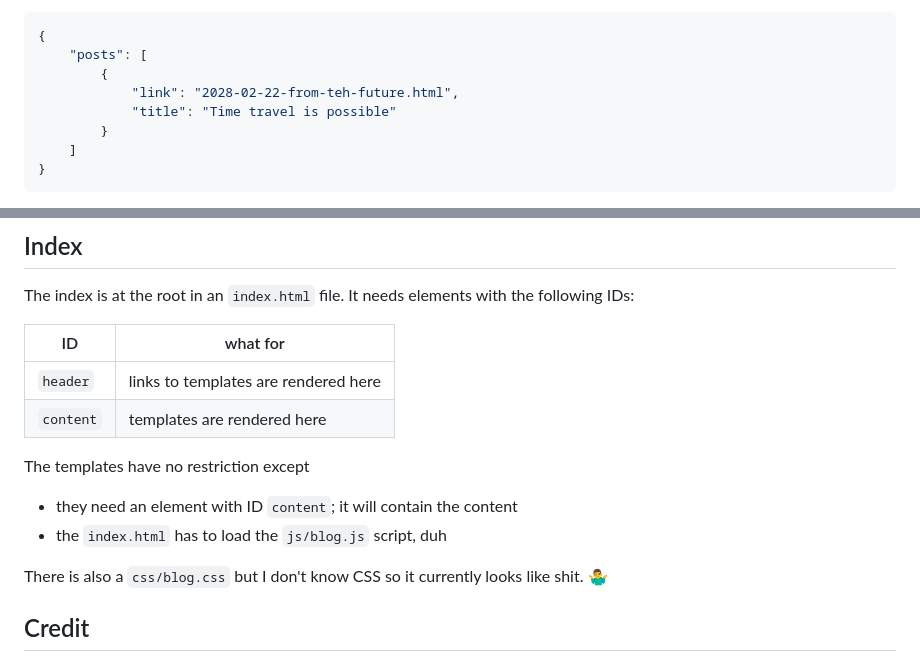
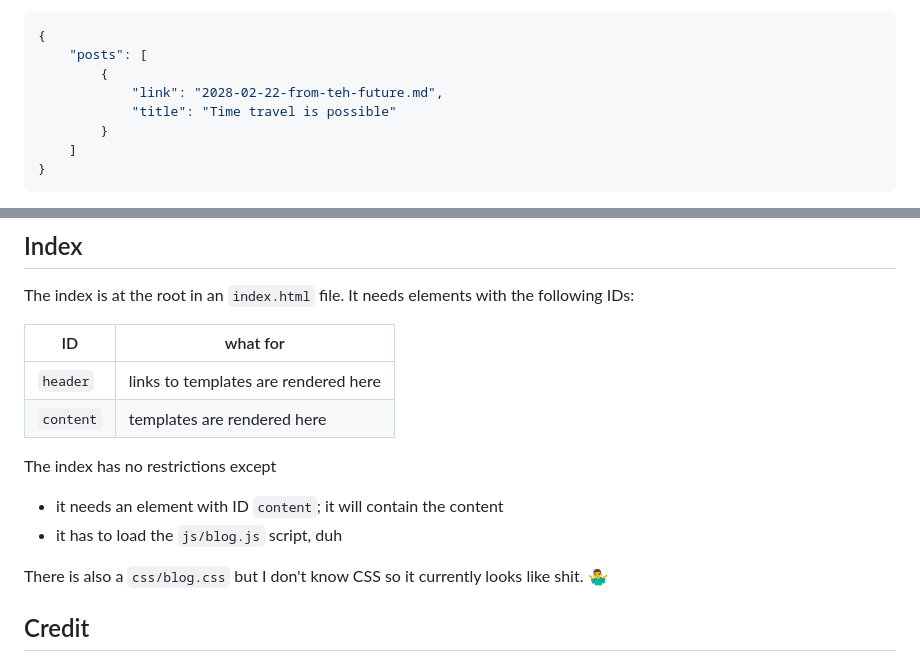
Before and after one commit to musiKk/JMDS.blog, a Markdown page: README.md, 2 parts joined by grey strips. Rendered like a GitHub page.

Commit message:
small changes to README

```diff
--- a/README.md
+++ b/README.md
@@ -73,7 +73,7 @@ Posts are taken from the `posts/posts.json` file. Take a gander:
 {
     "posts": [
         {
-            "link": "2028-02-22-from-teh-future.html",
+            "link": "2028-02-22-from-teh-future.md",
             "title": "Time travel is possible"
         }
     ]
@@ -91,10 +91,10 @@ The index is at the root in an `index.html` file. It needs elements with the fol
 | `header` | links to templates are rendered here |
 | `content` | templates are rendered here |
 
-The templates have no restriction except
+The index has no restrictions except
 
-* they need an element with ID `content`; it will contain the content
-* the `index.html` has to load the `js/blog.js` script, duh
+* it needs an element with ID `content`; it will contain the content
+* it has to load the `js/blog.js` script, duh
 
 There is also a `css/blog.css` but I don't know CSS so it currently looks like shit. 🤷‍♂️
 
```
